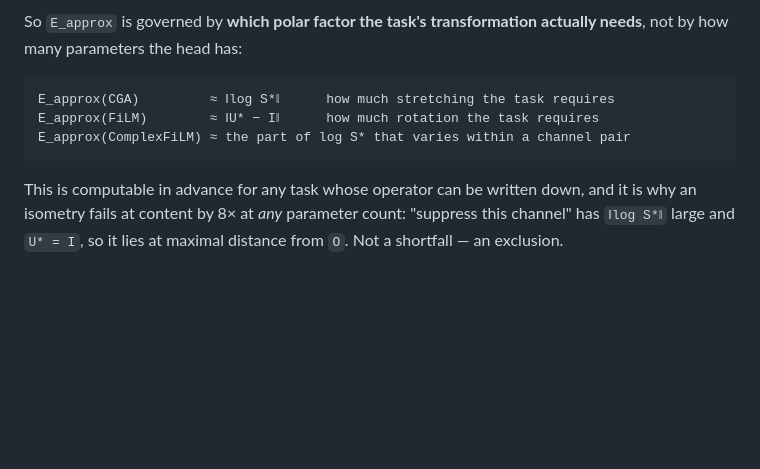
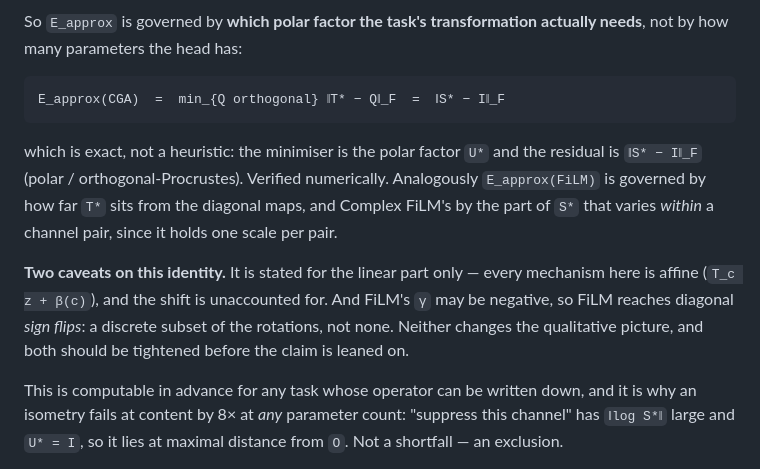
Before and after one commit to Zarand3r/conditional-operators, a Markdown page: docs/THEORY.md, the part around the change. Rendered like a GitHub page; blank space fills up the shorter version.

Commit message:
Correct the approximation-error identity in THEORY.md
The document claimed E_approx(CGA) ~ ||log S*||. The exact quantity is ||S* - I||_F: the nearest
orthogonal matrix to T* is its polar factor U*, and the residual is ||S* - I||_F
(orthogonal-Procrustes). Verified numerically -- the two differ by roughly 4x on random
matrices, so it was not a harmless restatement.

Two caveats added that the section had elided: the identity covers the linear part only, while
every mechanism here is affine and the shift is unaccounted for; and FiLM's gamma may be
negative, so FiLM reaches diagonal sign flips, a discrete subset of the rotations rather than
none.

Co-Authored-By: Claude Opus 5 <noreply@anthropic.com>
Claude-Session: https://claude.ai/code/session_01KaS6aVZkMzesX7G6PKYBnY

````diff
--- a/docs/THEORY.md
+++ b/docs/THEORY.md
@@ -112,10 +112,18 @@ So `E_approx` is governed by **which polar factor the task's transformation actu
 how many parameters the head has:
 
 ```
-E_approx(CGA)         ≈ ‖log S*‖      how much stretching the task requires
-E_approx(FiLM)        ≈ ‖U* − I‖      how much rotation the task requires
-E_approx(ComplexFiLM) ≈ the part of log S* that varies within a channel pair
+E_approx(CGA)  =  min_{Q orthogonal} ‖T* − Q‖_F  =  ‖S* − I‖_F
 ```
+
+which is exact, not a heuristic: the minimiser is the polar factor `U*` and the residual is
+`‖S* − I‖_F` (polar / orthogonal-Procrustes). Verified numerically. Analogously
+`E_approx(FiLM)` is governed by how far `T*` sits from the diagonal maps, and Complex FiLM's by
+the part of `S*` that varies *within* a channel pair, since it holds one scale per pair.
+
+**Two caveats on this identity.** It is stated for the linear part only — every mechanism here is
+affine (`T_c z + β(c)`), and the shift is unaccounted for. And FiLM's `γ` may be negative, so FiLM
+reaches diagonal *sign flips*: a discrete subset of the rotations, not none. Neither changes the
+qualitative picture, and both should be tightened before the claim is leaned on.
 
 This is computable in advance for any task whose operator can be written down, and it is why an
 isometry fails at content by 8× at *any* parameter count: "suppress this channel" has `‖log S*‖`
````
